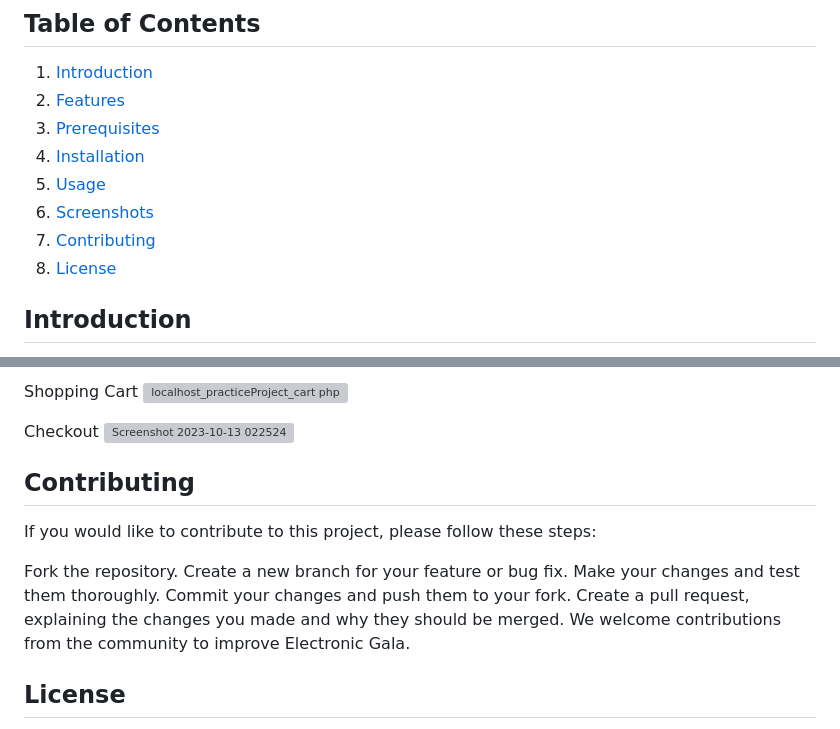
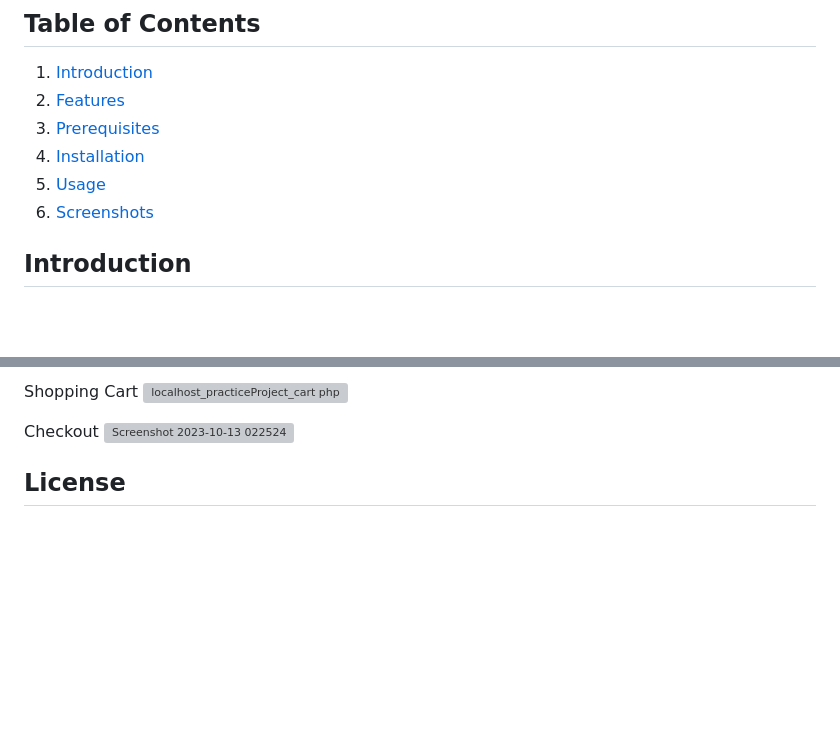
Before and after one commit to ehtishamsh/Electronics-Gala, a Markdown page: README.md, 2 parts joined by grey strips. Rendered like a GitHub page; blank space fills up the shorter version; grey boxes are pictures that could not be loaded.

Commit message:
Update README.md
some updates

```diff
--- a/README.md
+++ b/README.md
@@ -11,8 +11,6 @@ Welcome to the Electronic Gala GitHub repository! Electronic Gala is a fully fun
 4. [Installation](#installation)
 5. [Usage](#usage)
 6. [Screenshots](#screenshots)
-7. [Contributing](#contributing)
-8. [License](#license)
 
 ## Introduction
 Electronic Gala is a user-friendly, responsive electronic ecommerce website that allows users to browse and purchase a wide range of electronic gadgets and accessories. This website is built using a combination of front-end and back-end technologies to ensure a smooth and secure shopping experience.
@@ -64,15 +62,6 @@ Shopping Cart
 Checkout
 ![Screenshot 2023-10-13 022524](https://github.com/EhtishamShah00/Electronics-Gala/assets/117318809/7575ccc1-9f25-4670-bed7-03552855df19)
 
-## Contributing
-If you would like to contribute to this project, please follow these steps:
-
-Fork the repository.
-Create a new branch for your feature or bug fix.
-Make your changes and test them thoroughly.
-Commit your changes and push them to your fork.
-Create a pull request, explaining the changes you made and why they should be merged.
-We welcome contributions from the community to improve Electronic Gala.
 
 ## License
 This project is licensed under the MIT License - see the LICENSE file for details. You are free to use and modify this project for your own purposes. However, if you make improvements or changes, we encourage you to contribute them back to the project.
```
